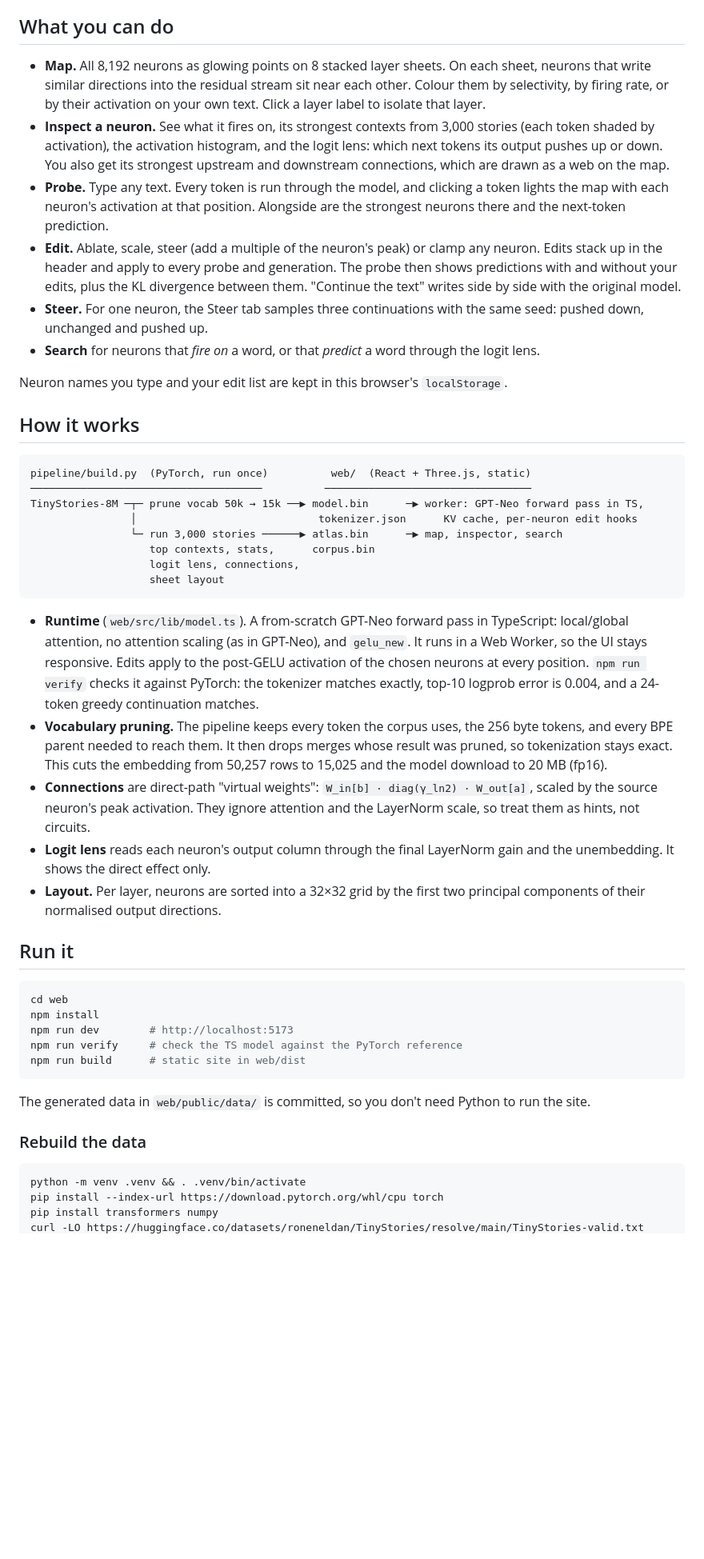
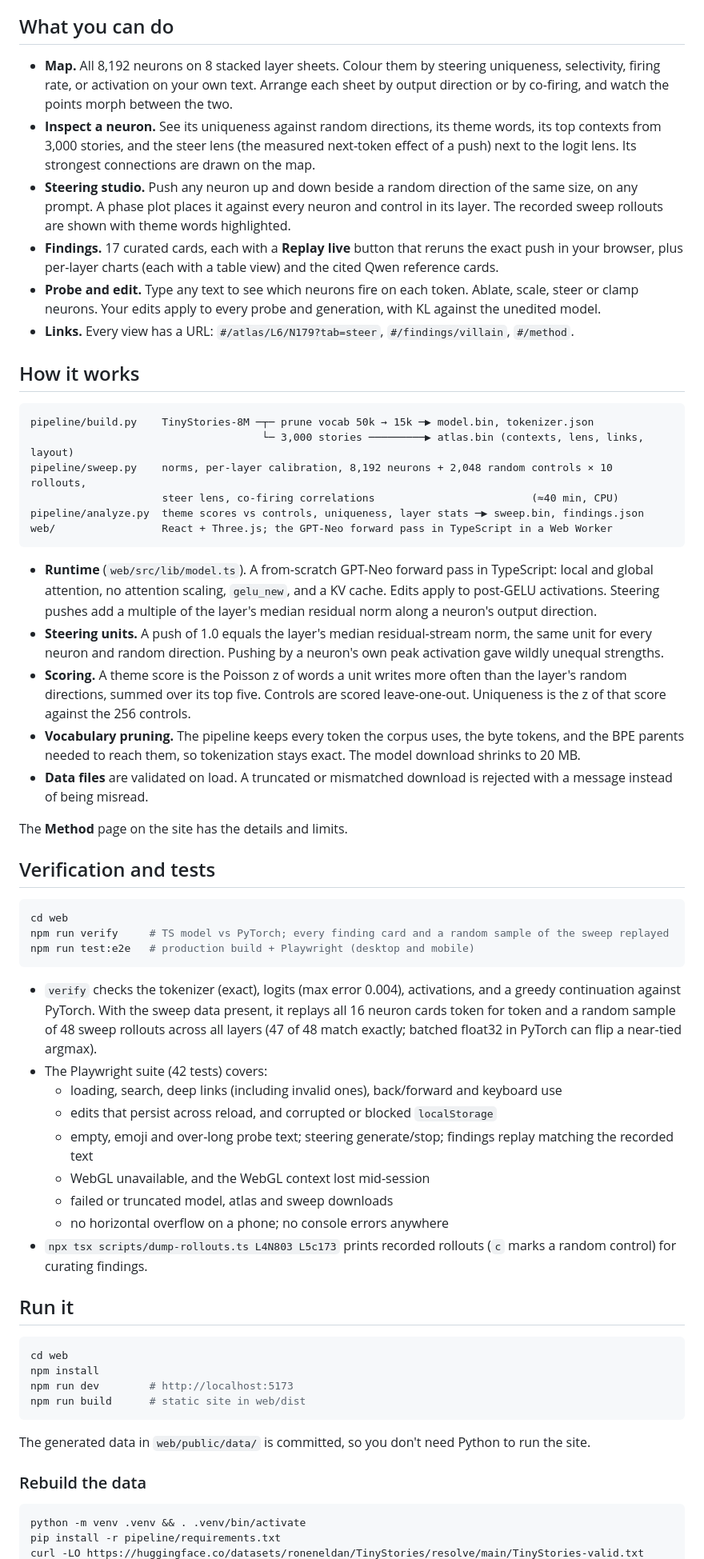
Before and after one commit to Exios66/LLM_Viz, a Markdown page: README.md, the part around one of its changes. Shown at 80% size. GitHub-like rendering; blank space fills up the shorter version.

````diff
--- a/README.md
+++ b/README.md
@@ -8,33 +32,49 @@ The idea follows [lyramakesmusic/neuron-explorer](https://github.com/lyramakesmu
 
 ## What you can do
 
-- **Map.** All 8,192 neurons as glowing points on 8 stacked layer sheets. On each sheet, neurons that write similar directions into the residual stream sit near each other. Colour them by selectivity, by firing rate, or by their activation on your own text. Click a layer label to isolate that layer.
-- **Inspect a neuron.** See what it fires on, its strongest contexts from 3,000 stories (each token shaded by activation), the activation histogram, and the logit lens: which next tokens its output pushes up or down. You also get its strongest upstream and downstream connections, which are drawn as a web on the map.
-- **Probe.** Type any text. Every token is run through the model, and clicking a token lights the map with each neuron's activation at that position. Alongside are the strongest neurons there and the next-token prediction.
-- **Edit.** Ablate, scale, steer (add a multiple of the neuron's peak) or clamp any neuron. Edits stack up in the header and apply to every probe and generation. The probe then shows predictions with and without your edits, plus the KL divergence between them. "Continue the text" writes side by side with the original model.
-- **Steer.** For one neuron, the Steer tab samples three continuations with the same seed: pushed down, unchanged and pushed up.
-- **Search** for neurons that *fire on* a word, or that *predict* a word through the logit lens.
-
-Neuron names you type and your edit list are kept in this browser's `localStorage`.
+- **Map.** All 8,192 neurons on 8 stacked layer sheets. Colour them by steering uniqueness, selectivity, firing rate, or activation on your own text. Arrange each sheet by output direction or by co-firing, and watch the points morph between the two.
+- **Inspect a neuron.** See its uniqueness against random directions, its theme words, its top contexts from 3,000 stories, and the steer lens (the measured next-token effect of a push) next to the logit lens. Its strongest connections are drawn on the map.
+- **Steering studio.** Push any neuron up and down beside a random direction of the same size, on any prompt. A phase plot places it against every neuron and control in its layer. The recorded sweep rollouts are shown with theme words highlighted.
+- **Findings.** 17 curated cards, each with a **Replay live** button that reruns the exact push in your browser, plus per-layer charts (each with a table view) and the cited Qwen reference cards.
+- **Probe and edit.** Type any text to see which neurons fire on each token. Ablate, scale, steer or clamp neurons. Your edits apply to every probe and generation, with KL against the unedited model.
+- **Links.** Every view has a URL: `#/atlas/L6/N179?tab=steer`, `#/findings/villain`, `#/method`.
 
 ## How it works
 
 ```
-pipeline/build.py  (PyTorch, run once)          web/  (React + Three.js, static)
-─────────────────────────────────────          ─────────────────────────────────
-TinyStories-8M ─┬─ prune vocab 50k → 15k ──▶ model.bin      ─▶ worker: GPT-Neo forward pass in TS,
-                │                             tokenizer.json      KV cache, per-neuron edit hooks
-                └─ run 3,000 stories ──────▶ atlas.bin      ─▶ map, inspector, search
-                   top contexts, stats,      corpus.bin
-                   logit lens, connections,
-                   sheet layout
+pipeline/build.py    TinyStories-8M ─┬─ prune vocab 50k → 15k ─▶ model.bin, tokenizer.json
+                                     └─ 3,000 stories ─────────▶ atlas.bin (contexts, lens, links, layout)
+pipeline/sweep.py    norms, per-layer calibration, 8,192 neurons + 2,048 random controls × 10 rollouts,
+                     steer lens, co-firing correlations                         (≈40 min, CPU)
+pipeline/analyze.py  theme scores vs controls, uniqueness, layer stats ─▶ sweep.bin, findings.json
+web/                 React + Three.js; the GPT-Neo forward pass in TypeScript in a Web Worker
 ```
 
-- **Runtime** (`web/src/lib/model.ts`). A from-scratch GPT-Neo forward pass in TypeScript: local/global attention, no attention scaling (as in GPT-Neo), and `gelu_new`. It runs in a Web Worker, so the UI stays responsive. Edits apply to the post-GELU activation of the chosen neurons at every position. `npm run verify` checks it against PyTorch: the tokenizer matches exactly, top-10 logprob error is 0.004, and a 24-token greedy continuation matches.
-- **Vocabulary pruning.** The pipeline keeps every token the corpus uses, the 256 byte tokens, and every BPE parent needed to reach them. It then drops merges whose result was pruned, so tokenization stays exact. This cuts the embedding from 50,257 rows to 15,025 and the model download to 20 MB (fp16).
-- **Connections** are direct-path "virtual weights": `W_in[b] · diag(γ_ln2) · W_out[a]`, scaled by the source neuron's peak activation. They ignore attention and the LayerNorm scale, so treat them as hints, not circuits.
-- **Logit lens** reads each neuron's output column through the final LayerNorm gain and the unembedding. It shows the direct effect only.
-- **Layout.** Per layer, neurons are sorted into a 32×32 grid by the first two principal components of their normalised output directions.
+- **Runtime** (`web/src/lib/model.ts`). A from-scratch GPT-Neo forward pass in TypeScript: local and global attention, no attention scaling, `gelu_new`, and a KV cache. Edits apply to post-GELU activations. Steering pushes add a multiple of the layer's median residual norm along a neuron's output direction.
+- **Steering units.** A push of 1.0 equals the layer's median residual-stream norm, the same unit for every neuron and random direction. Pushing by a neuron's own peak activation gave wildly unequal strengths.
+- **Scoring.** A theme score is the Poisson z of words a unit writes more often than the layer's random directions, summed over its top five. Controls are scored leave-one-out. Uniqueness is the z of that score against the 256 controls.
+- **Vocabulary pruning.** The pipeline keeps every token the corpus uses, the byte tokens, and the BPE parents needed to reach them, so tokenization stays exact. The model download shrinks to 20 MB.
+- **Data files** are validated on load. A truncated or mismatched download is rejected with a message instead of being misread.
+
+The **Method** page on the site has the details and limits.
+
+## Verification and tests
+
+```bash
+cd web
+npm run verify     # TS model vs PyTorch; every finding card and a random sample of the sweep replayed
+npm run test:e2e   # production build + Playwright (desktop and mobile)
+```
+
+- `verify` checks the tokenizer (exact), logits (max error 0.004), activations, and a greedy continuation against PyTorch. With the sweep data present, it replays all 16 neuron cards token for token and a random sample of 48 sweep rollouts across all layers (47 of 48 match exactly; batched float32 in PyTorch can flip a near-tied argmax).
+- The Playwright suite (42 tests) covers:
+  - loading, search, deep links (including invalid ones), back/forward and keyboard use
+  - edits that persist across reload, and corrupted or blocked `localStorage`
+  - empty, emoji and over-long probe text; steering generate/stop; findings replay matching the recorded text
+  - WebGL unavailable, and the WebGL context lost mid-session
+  - failed or truncated model, atlas and sweep downloads
+  - no horizontal overflow on a phone; no console errors anywhere
+- `npx tsx scripts/dump-rollouts.ts L4N803 L5c173` prints recorded rollouts (`c` marks a random control) for curating findings.
 
 ## Run it
 
@@ -42,7 +82,6 @@ TinyStories-8M ─┬─ prune vocab 50k → 15k ──▶ model.bin      ─▶
 cd web
 npm install
 npm run dev        # http://localhost:5173
-npm run verify     # check the TS model against the PyTorch reference
 npm run build      # static site in web/dist
 ```
 
@@ -52,6 +91,5 @@ The generated data in `web/public/data/` is committed, so you don't need Python
 
 ```bash
 python -m venv .venv && . .venv/bin/activate
-pip install --index-url https://download.pytorch.org/whl/cpu torch
-pip install transformers numpy
+pip install -r pipeline/requirements.txt
 curl -LO https://huggingface.co/datasets/roneneldan/TinyStories/resolve/main/TinyStories-valid.txt
````
Also changed, not shown: other parts of README.md (+38 -10 lines), docs/screenshot.jpg, 18 other files.
